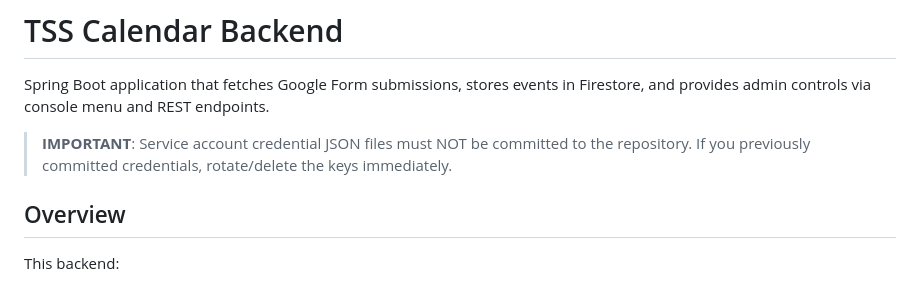
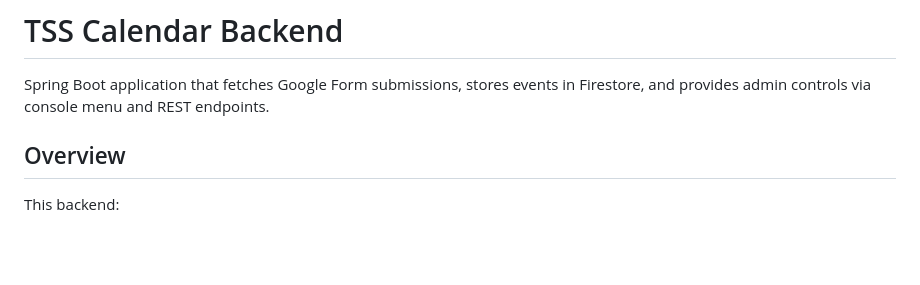
Before and after one commit to artinmehri/tss-calendar-backend, a Markdown page: README.md, the part around the change. Rendered like a GitHub page; blank space fills up the shorter version.

```diff
--- a/README.md
+++ b/README.md
@@ -2,7 +2,6 @@
 
 Spring Boot application that fetches Google Form submissions, stores events in Firestore, and provides admin controls via console menu and REST endpoints.
 
-> **IMPORTANT**: Service account credential JSON files must NOT be committed to the repository. If you previously committed credentials, rotate/delete the keys immediately.
 
 ## Overview
 
```
